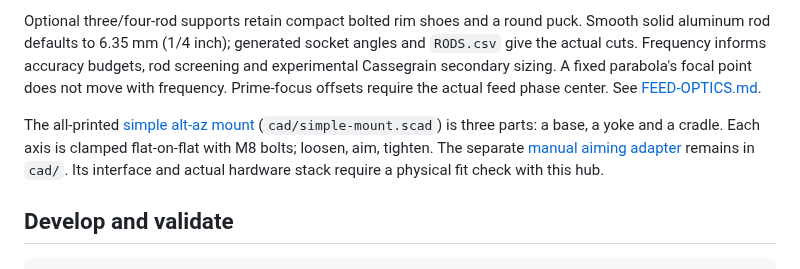
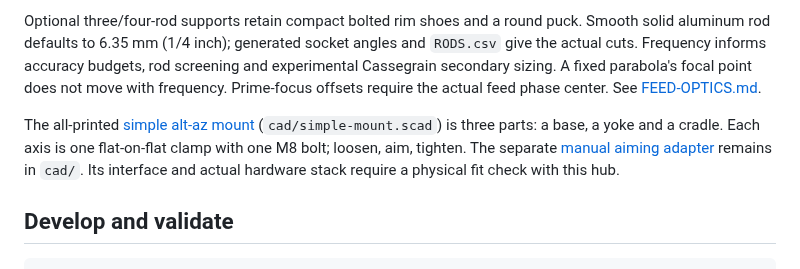
Before and after one commit to xattribution/petal-dish, a Markdown page: README.md, the part around the change. Rendered like a GitHub page.

```diff
--- a/README.md
+++ b/README.md
@@ -41,7 +41,7 @@ Printed plastic needs a conductive surface and an appropriate RF feed. Thin alum
 
 Optional three/four-rod supports retain compact bolted rim shoes and a round puck. Smooth solid aluminum rod defaults to 6.35 mm (1/4 inch); generated socket angles and `RODS.csv` give the actual cuts. Frequency informs accuracy budgets, rod screening and experimental Cassegrain secondary sizing. A fixed parabola's focal point does not move with frequency. Prime-focus offsets require the actual feed phase center. See [FEED-OPTICS.md](docs/FEED-OPTICS.md).
 
-The all-printed [simple alt-az mount](docs/SIMPLE-MOUNT.md) (`cad/simple-mount.scad`) is three parts: a base, a yoke and a cradle. Each axis is clamped flat-on-flat with M8 bolts; loosen, aim, tighten. The separate [manual aiming adapter](docs/MANUAL-AIMING.md) remains in `cad/`. Its interface and actual hardware stack require a physical fit check with this hub.
+The all-printed [simple alt-az mount](docs/SIMPLE-MOUNT.md) (`cad/simple-mount.scad`) is three parts: a base, a yoke and a cradle. Each axis is one flat-on-flat clamp with one M8 bolt; loosen, aim, tighten. The separate [manual aiming adapter](docs/MANUAL-AIMING.md) remains in `cad/`. Its interface and actual hardware stack require a physical fit check with this hub.
 
 ## Develop and validate
 
```
Also changed, not shown: docs/SIMPLE-MOUNT.md (+27 -27 lines), docs/simple-mount-clamps.png, docs/simple-mount-print.png, docs/simple-mount.png, 5 other files.
